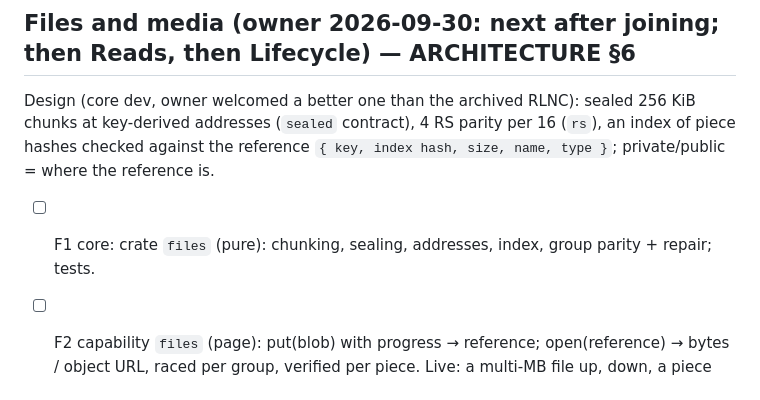
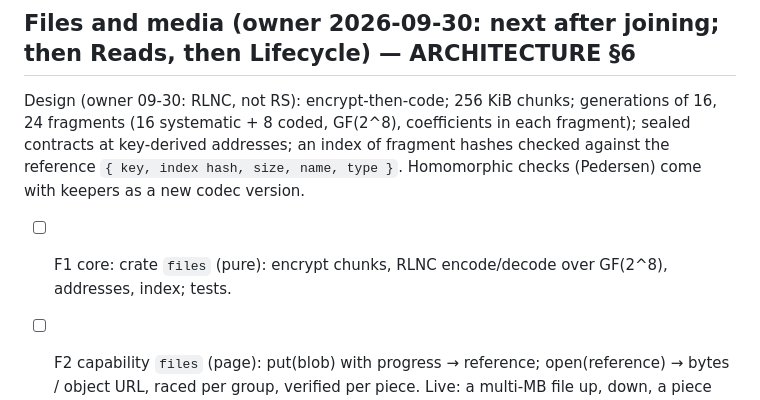
Before and after one commit to craft-ec/craftworks, a Markdown page: .claude/feature-progress.md, the part around the change. Drawn GitHub-style.

```diff
--- a/.claude/feature-progress.md
+++ b/.claude/feature-progress.md
@@ -725,10 +725,11 @@ capabilities, one source of truth, everything composes, no duplicate code, packa
   leaver's content leaves behind. R1 builds the rail tenant-shaped (Personal first).
 
 ## Files and media (owner 2026-09-30: next after joining; then Reads, then Lifecycle) — ARCHITECTURE §6
-Design (core dev, owner welcomed a better one than the archived RLNC): sealed 256 KiB chunks at key-derived addresses
-(`sealed` contract), 4 RS parity per 16 (`rs`), an index of piece hashes checked against the reference
-`{ key, index hash, size, name, type }`; private/public = where the reference is.
-- [ ] F1 core: crate `files` (pure): chunking, sealing, addresses, index, group parity + repair; tests.
+Design (owner 09-30: RLNC, not RS): encrypt-then-code; 256 KiB chunks; generations of 16, 24 fragments (16
+systematic + 8 coded, GF(2^8), coefficients in each fragment); sealed contracts at key-derived addresses; an index of
+fragment hashes checked against the reference `{ key, index hash, size, name, type }`. Homomorphic checks (Pedersen)
+come with keepers as a new codec version.
+- [ ] F1 core: crate `files` (pure): encrypt chunks, RLNC encode/decode over GF(2^8), addresses, index; tests.
 - [ ] F2 capability `files` (page): put(blob) with progress → reference; open(reference) → bytes / object URL, raced per
       group, verified per piece. Live: a multi-MB file up, down, a piece lost and rebuilt.
 - [ ] F3 attachments: Messages, Chat, Mail, Board posts — pick a file, image preview, download.
```
Also changed, not shown: docs/ARCHITECTURE.md (+20 -16 lines).
